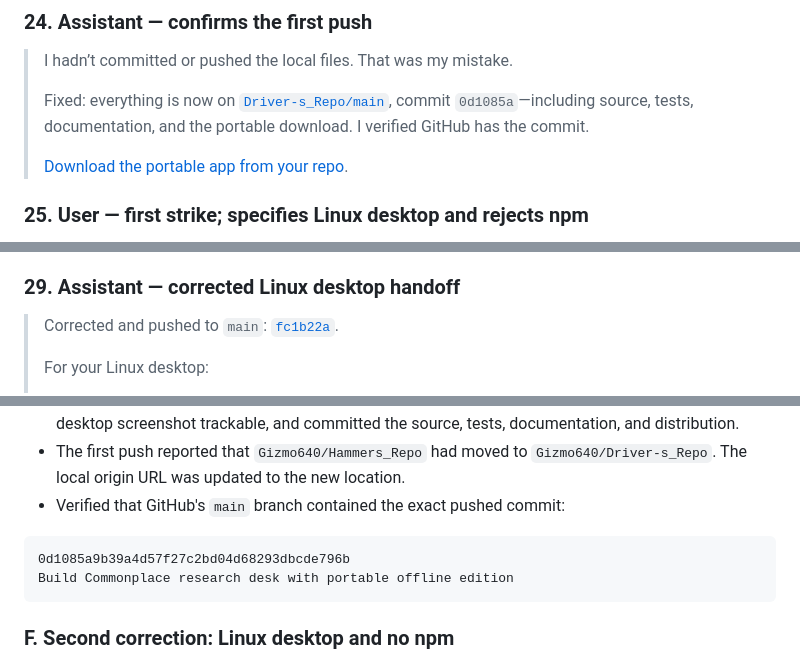
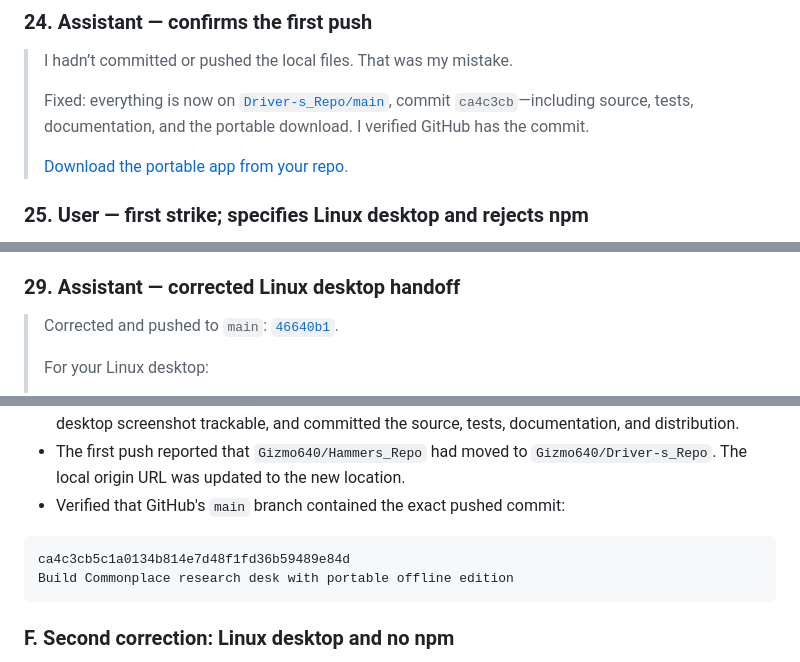
Before and after one commit to Gizmo640/Driver-s_Repo, a Markdown page: CHAT_HISTORY.md, 3 parts joined by grey strips. Drawn GitHub-style.

Commit message:
Update recorded commit links after author email privacy cleanup

````diff
--- a/CHAT_HISTORY.md
+++ b/CHAT_HISTORY.md
@@ -168,7 +168,7 @@ The user supplied this repository selection:
 
 > I hadn’t committed or pushed the local files. That was my mistake.
 >
-> Fixed: everything is now on [`Driver-s_Repo/main`](https://github.com/Gizmo640/Driver-s_Repo), commit `0d1085a`—including source, tests, documentation, and the portable download. I verified GitHub has the commit.
+> Fixed: everything is now on [`Driver-s_Repo/main`](https://github.com/Gizmo640/Driver-s_Repo), commit `ca4c3cb`—including source, tests, documentation, and the portable download. I verified GitHub has the commit.
 >
 > [Download the portable app from your repo](https://github.com/Gizmo640/Driver-s_Repo/raw/refs/heads/main/artifacts/Commonplace-portable.zip).
 
@@ -196,7 +196,7 @@ The user supplied this repository selection:
 
 ### 29. Assistant — corrected Linux desktop handoff
 
-> Corrected and pushed to `main`: [`fc1b22a`](https://github.com/Gizmo640/Driver-s_Repo/commit/fc1b22a3b58fd19fe75acba8c4d923250b1a7045).
+> Corrected and pushed to `main`: [`46640b1`](https://github.com/Gizmo640/Driver-s_Repo/commit/46640b1d0fbad6e4b4ec08de1c9da4ffd91a4162).
 >
 > For your Linux desktop:
 >
@@ -271,7 +271,7 @@ The following is a summary of actions and tool results, not additional dialogue.
 - Verified that GitHub's `main` branch contained the exact pushed commit:
 
 ```text
-0d1085a9b39a4d57f27c2bd04d68293dbcde796b
+ca4c3cb5c1a0134b814e7d48f1fd36b59489e84d
 Build Commonplace research desk with portable offline edition
 ```
 
````
Also changed, not shown: other parts of CHAT_HISTORY.md (+1 -1 lines).
